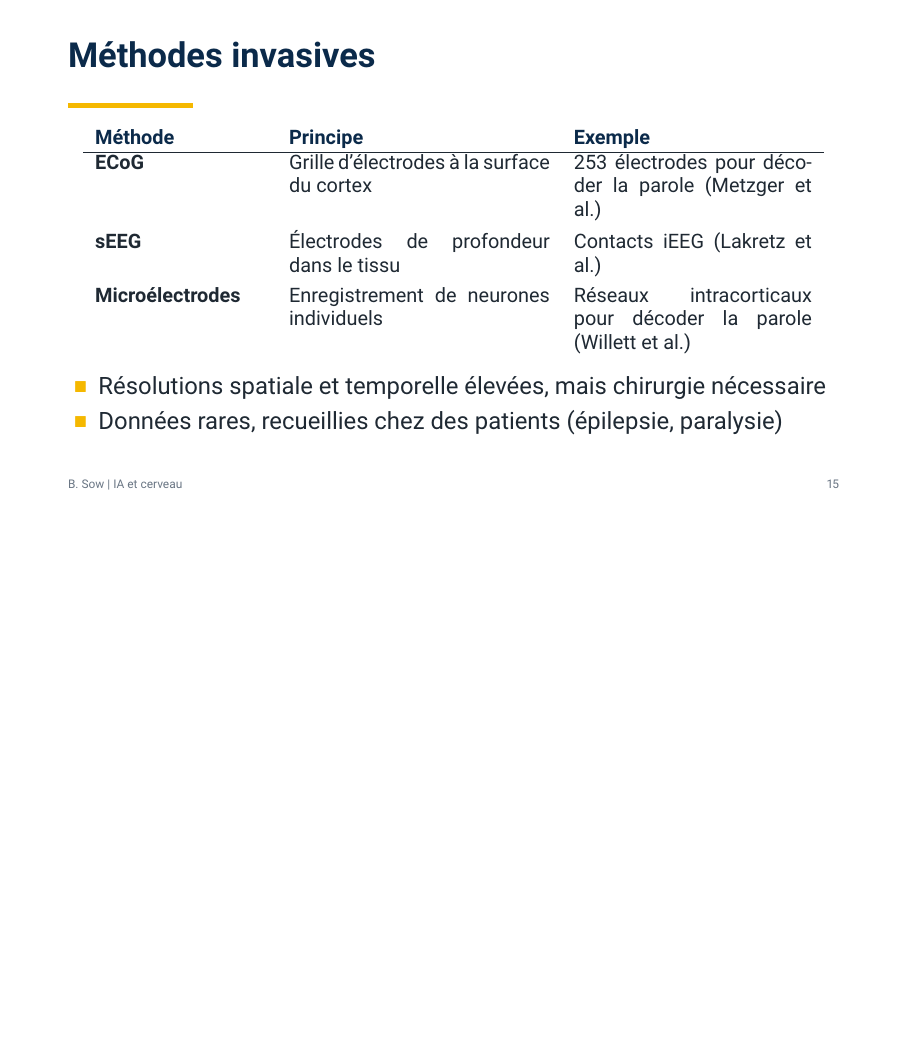
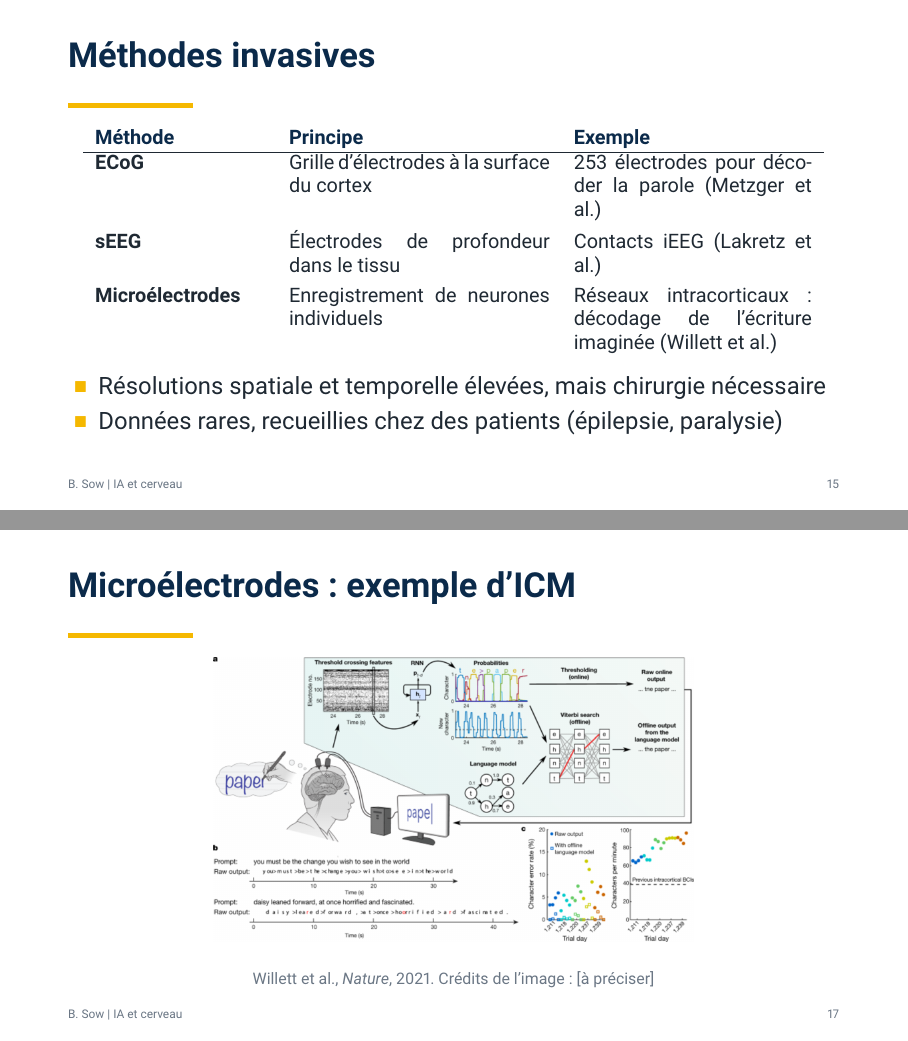
Before and after one commit to bouba-sow/indabax, LaTeX slides (main.tex, which reads chapters/01_bases.tex): page 20 of 64 before the commit and pages 20 and 22 of 65 after it, the two joined at a grey line, the shorter picture padded with empty space. Compiled offline with pdfLaTeX.

Commit message:
Slide BCI de Willett (microélectrodes), correction de l'exemple
Co-Authored-By: Claude Sonnet 5.5 <noreply@anthropic.com>
Claude-Session: https://claude.ai/code/session_01491q6YVCjQkENXC9iURHts

```diff
--- a/chapters/01_bases.tex
+++ b/chapters/01_bases.tex
@@ -94,7 +94,7 @@
     \hline
     \textbf{ECoG} & Grille d'électrodes à la surface du cortex & 253 électrodes pour décoder la parole (Metzger et al.) \\[0.3em]
     \textbf{sEEG} & Électrodes de profondeur dans le tissu & Contacts iEEG (Lakretz et al.) \\[0.3em]
-    \textbf{Microélectrodes} & Enregistrement de neurones individuels & Réseaux intracorticaux pour décoder la parole (Willett et al.) \\
+    \textbf{Microélectrodes} & Enregistrement de neurones individuels & Réseaux intracorticaux : décodage de l'écriture imaginée (Willett et al.) \\
 \end{tabular}
 
 \vspace{0.6em}
@@ -129,6 +129,12 @@
     \item Signal de haute qualité, couverture limitée à la zone implantée
 \end{itemize}
 \src{Crédits des images : [à préciser]}
+\end{frame}
+
+\begin{frame}{Microélectrodes : exemple d'ICM}
+\centering
+\includegraphics[height=5.0cm]{images/willett_bci.png}
+\src{Willett et al., \emph{Nature}, 2021. Crédits de l'image : [à préciser]}
 \end{frame}
 
 \begin{frame}{La stéréo-EEG (sEEG)}
```
Also changed, not shown: images/willett_bci.png (added).
